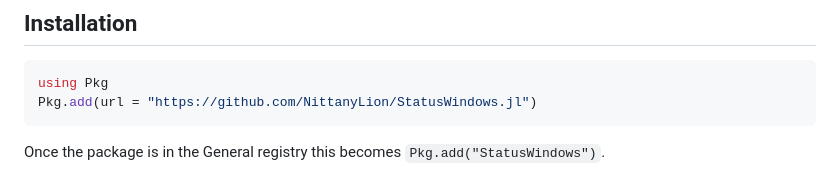
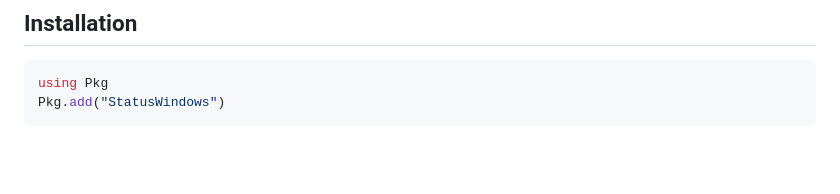
Before and after one commit to NittanyLion/StatusWindows.jl, a Markdown page: README.md, the part around the change. Drawn GitHub-style; blank space fills up the shorter version.

Commit message:
Give the registered install line in the README
Co-Authored-By: Claude Opus 5 <noreply@anthropic.com>

````diff
--- a/README.md
+++ b/README.md
@@ -207,8 +207,5 @@ and no code path is platform-specific apart from the X11 request above — but
 
 ```julia
 using Pkg
-Pkg.add(url = "https://github.com/NittanyLion/StatusWindows.jl")
+Pkg.add("StatusWindows")
 ```
-
-Once the package is in the General registry this becomes
-`Pkg.add("StatusWindows")`.
````
